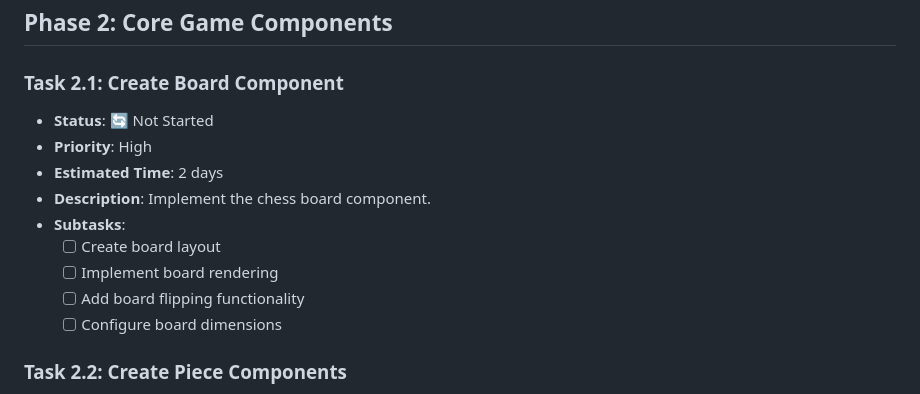
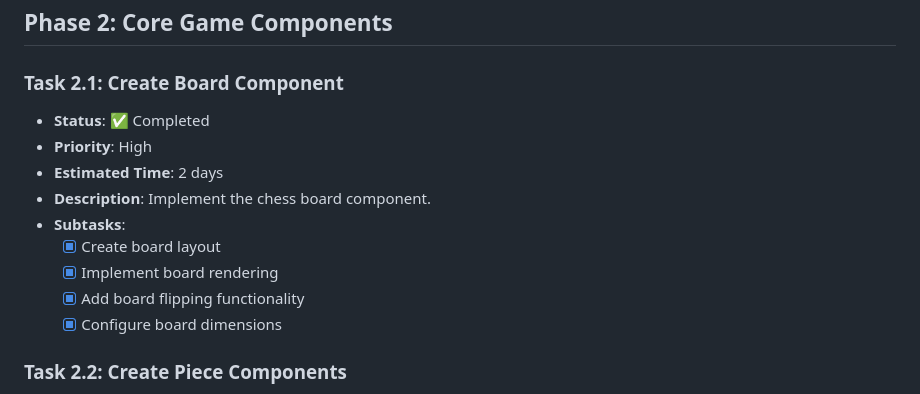
Before and after one commit to lelongho89/chinese_chess, a Markdown page: MIGRATION_TASK.md, the part around the change. Drawn GitHub-style.

Commit message:
Mark Task 2.1 as completed

```diff
--- a/MIGRATION_TASK.md
+++ b/MIGRATION_TASK.md
@@ -57,15 +57,15 @@ This document breaks down the migration process into specific tasks that can be
 ## Phase 2: Core Game Components
 
 ### Task 2.1: Create Board Component
-- **Status**: 🔄 Not Started
+- **Status**: ✅ Completed
 - **Priority**: High
 - **Estimated Time**: 2 days
 - **Description**: Implement the chess board component.
 - **Subtasks**:
-  - [ ] Create board layout
-  - [ ] Implement board rendering
-  - [ ] Add board flipping functionality
-  - [ ] Configure board dimensions
+  - [x] Create board layout
+  - [x] Implement board rendering
+  - [x] Add board flipping functionality
+  - [x] Configure board dimensions
 
 ### Task 2.2: Create Piece Components
 - **Status**: 🔄 Not Started
```
